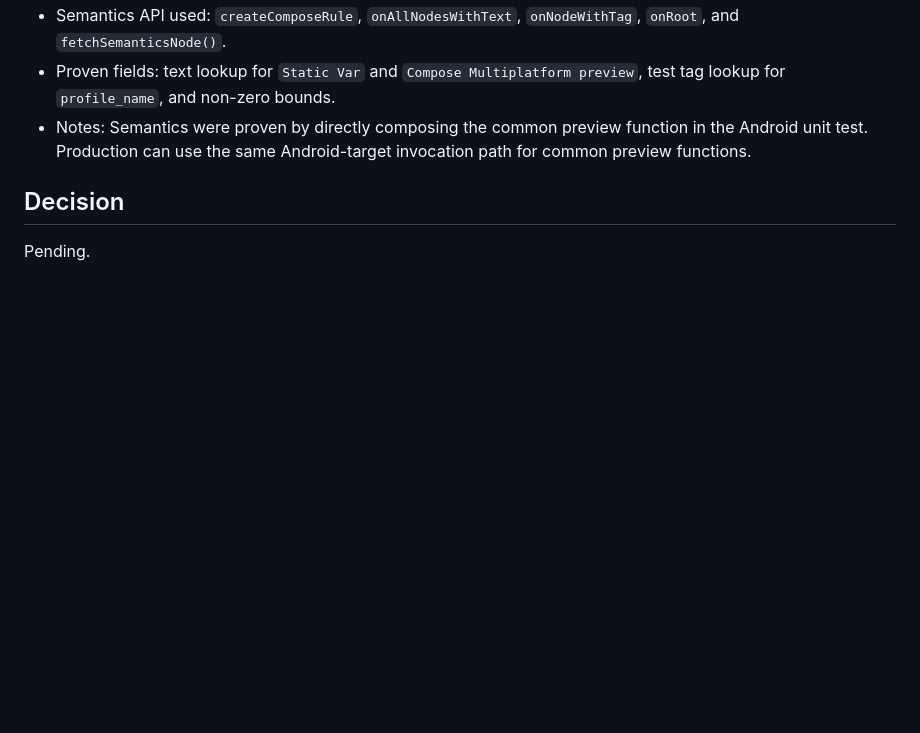
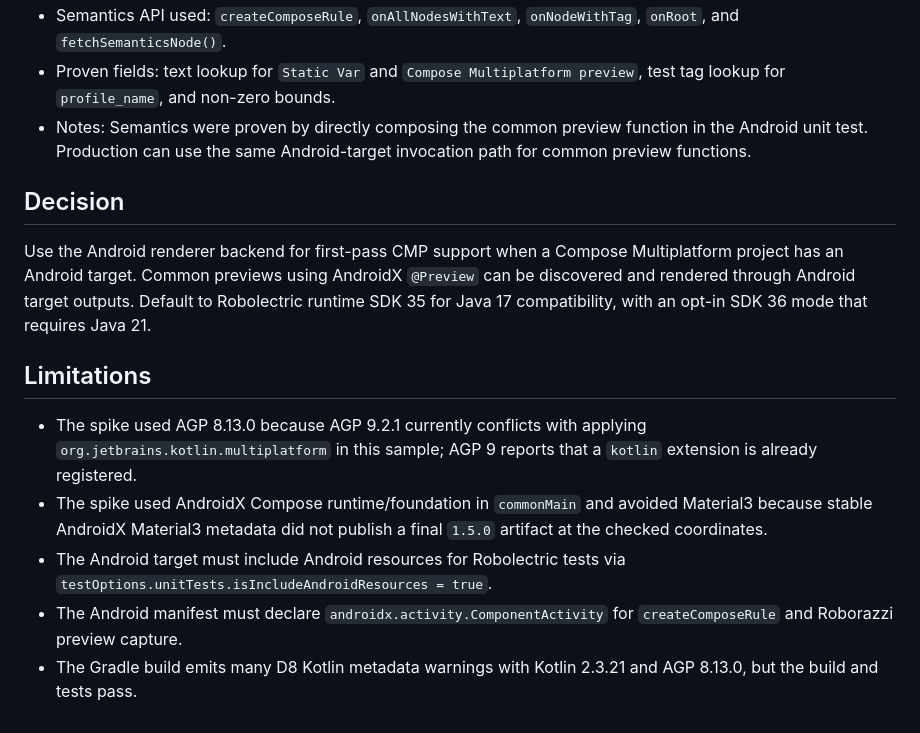
Before and after one commit to static-var/AgentPreview, a Markdown page: docs/research/cmp-renderer-spike.md, the part around the change. Rendered like a GitHub page; blank space fills up the shorter version.

Commit message:
docs: decide CMP renderer backend

```diff
--- a/docs/research/cmp-renderer-spike.md
+++ b/docs/research/cmp-renderer-spike.md
@@ -50,4 +50,12 @@ Determine whether Preview For Agents can support Compose Multiplatform previews
 
 ## Decision
 
-Pending.
+Use the Android renderer backend for first-pass CMP support when a Compose Multiplatform project has an Android target. Common previews using AndroidX `@Preview` can be discovered and rendered through Android target outputs. Default to Robolectric runtime SDK 35 for Java 17 compatibility, with an opt-in SDK 36 mode that requires Java 21.
+
+## Limitations
+
+- The spike used AGP 8.13.0 because AGP 9.2.1 currently conflicts with applying `org.jetbrains.kotlin.multiplatform` in this sample; AGP 9 reports that a `kotlin` extension is already registered.
+- The spike used AndroidX Compose runtime/foundation in `commonMain` and avoided Material3 because stable AndroidX Material3 metadata did not publish a final `1.5.0` artifact at the checked coordinates.
+- The Android target must include Android resources for Robolectric tests via `testOptions.unitTests.isIncludeAndroidResources = true`.
+- The Android manifest must declare `androidx.activity.ComponentActivity` for `createComposeRule` and Roborazzi preview capture.
+- The Gradle build emits many D8 Kotlin metadata warnings with Kotlin 2.3.21 and AGP 8.13.0, but the build and tests pass.
```
